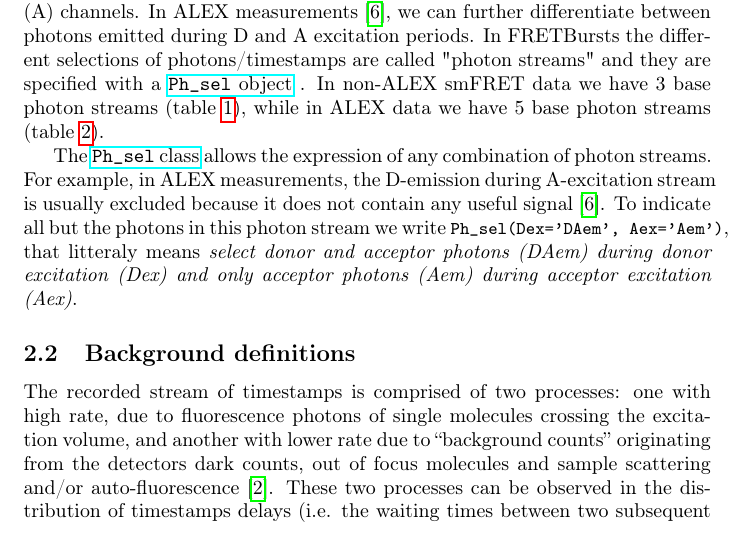
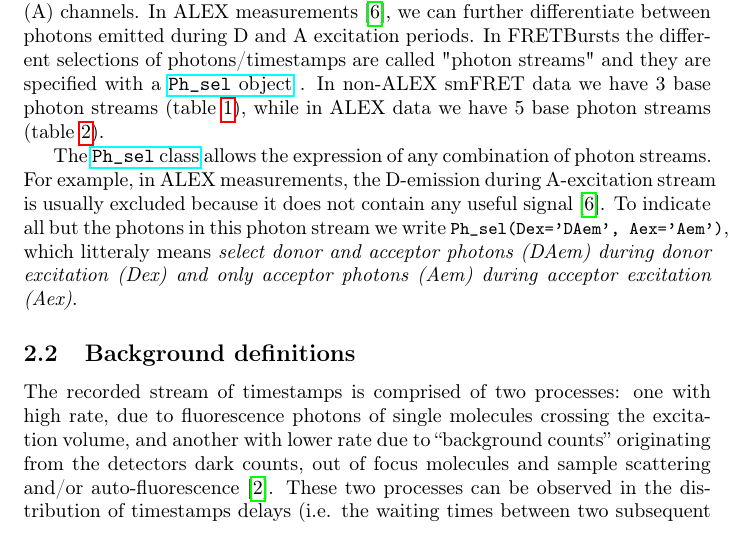
Before and after one commit to tritemio/fretbursts_paper, a LaTeX paper (main.tex, which reads Concepts.tex): part of page 4 of 17, cut so that both start at the same text. Compiled offline with pdfLaTeX.

Commit message:
edited Concepts.tex

```diff
--- a/Concepts.tex
+++ b/Concepts.tex
@@ -30,7 +30,7 @@ class} allows the expression of any combination of photon streams.
 For example, in ALEX measurements, the D-emission during A-excitation stream is
 usually excluded because it does not contain any useful signal~\cite{Lee_2005}.
 To indicate all but the photons in this photon stream we write
-\verb|Ph_sel(Dex='DAem', Aex='Aem')|, that litteraly means \textit{select donor
+\verb|Ph_sel(Dex='DAem', Aex='Aem')|, which litteraly means \textit{select donor
 and acceptor photons (DAem) during donor excitation (Dex) and only acceptor
 photons (Aem) during acceptor excitation (Aex)}.
 
```
